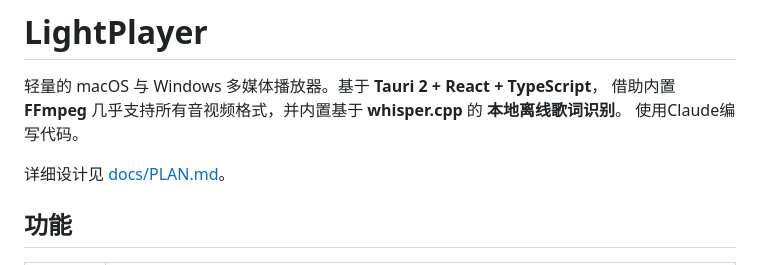
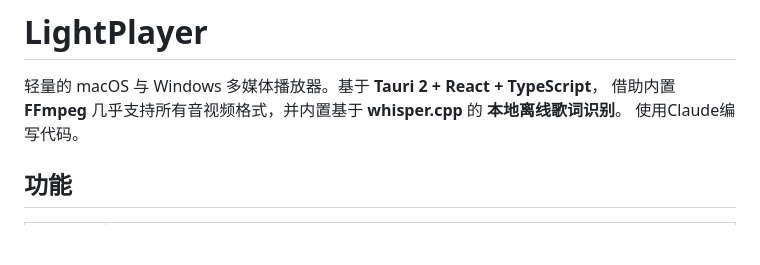
Before and after one commit to 2001020/LightPlayer, a Markdown page: README.md, the part around the change. GitHub-like rendering; blank space fills up the shorter version.

Commit message:
Remove docs/PLAN.md and its README reference
Co-Authored-By: Claude Opus 5.5 <noreply@anthropic.com>
Claude-Session: https://claude.ai/code/session_01EsqhMHLE28RAiphEzWJwVU

```diff
--- a/README.md
+++ b/README.md
@@ -3,8 +3,6 @@
 轻量的 macOS 与 Windows 多媒体播放器。基于 **Tauri 2 + React + TypeScript**，
 借助内置 **FFmpeg** 几乎支持所有音视频格式，并内置基于 **whisper.cpp** 的 **本地离线歌词识别**。
 使用Claude编写代码。
-
-详细设计见 [docs/PLAN.md](docs/PLAN.md)。
 
 ## 功能
 
```
Also changed, not shown: docs/PLAN.md (deleted, +0 -233 lines).
